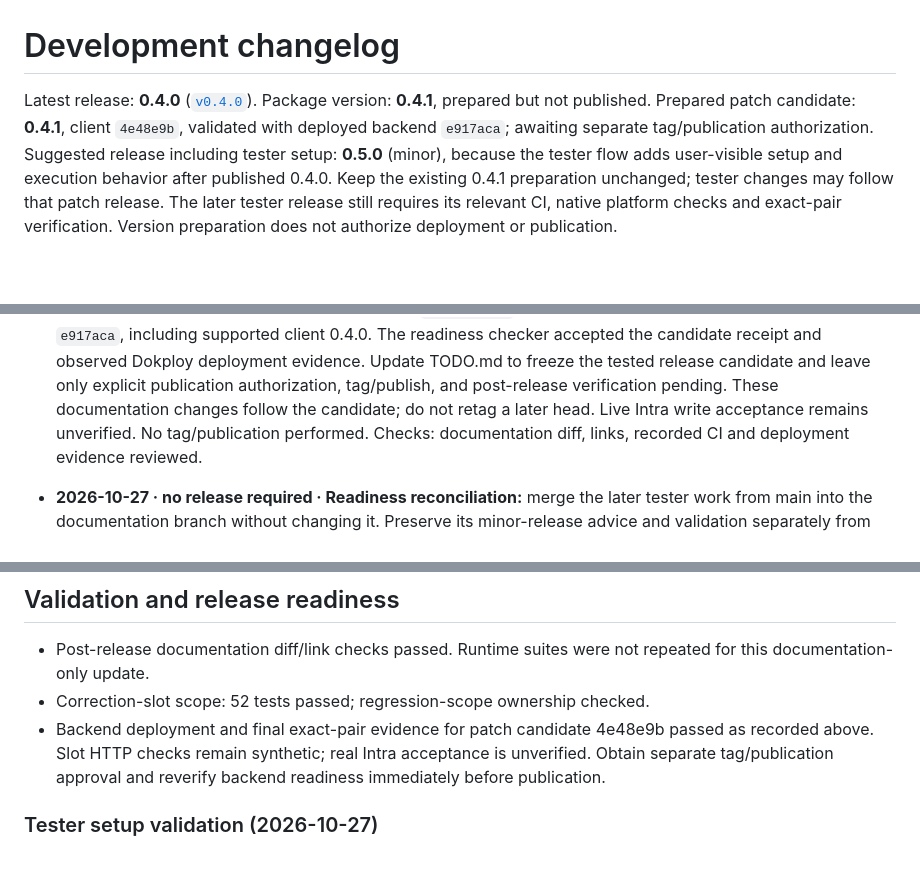
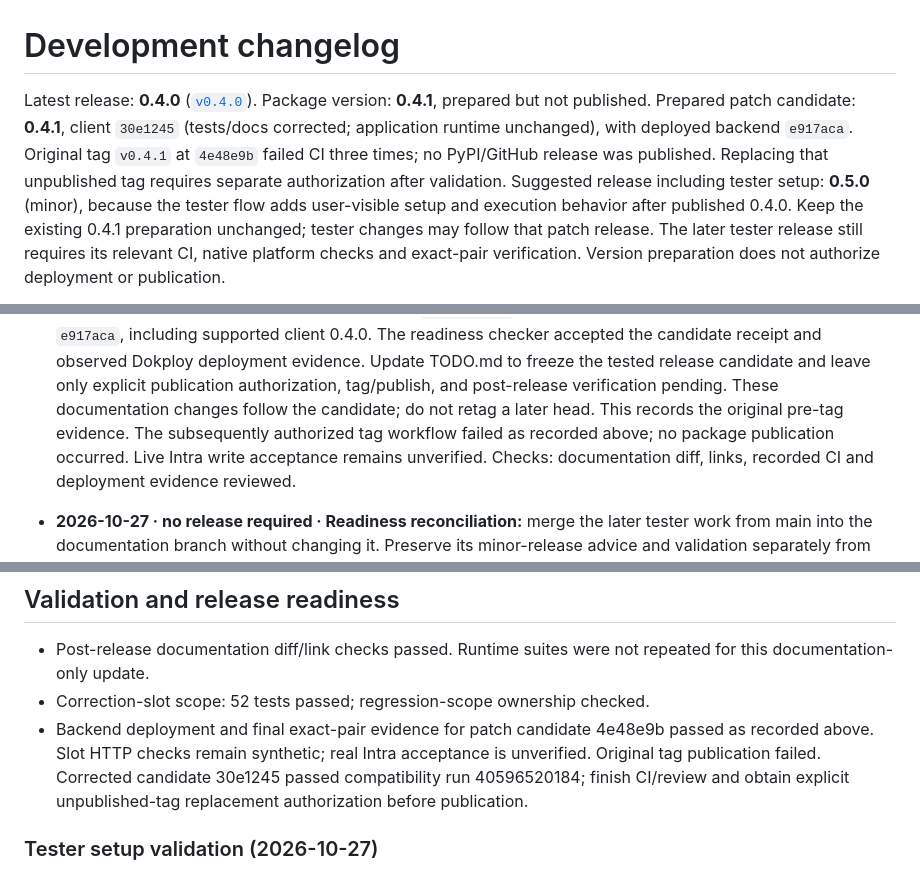
Before and after one commit to HeduroFR/42tui-client, a Markdown page: DEV_CHANGELOG.md, 3 parts joined by grey strips. Rendered like a GitHub page; blank space fills up the shorter version.

Commit message:
fix(client): align corrected candidate release status

```diff
--- a/DEV_CHANGELOG.md
+++ b/DEV_CHANGELOG.md
@@ -2,8 +2,10 @@
 
 Latest release: **0.4.0** ([`v0.4.0`](https://github.com/HeduroFR/42tui-client/releases/tag/v0.4.0)).
 Package version: **0.4.1**, prepared but not published.
-Prepared patch candidate: **0.4.1**, client `4e48e9b`, validated with deployed
-backend `e917aca`; awaiting separate tag/publication authorization.
+Prepared patch candidate: **0.4.1**, client `30e1245` (tests/docs corrected;
+application runtime unchanged), with deployed backend `e917aca`. Original tag
+`v0.4.1` at `4e48e9b` failed CI three times; no PyPI/GitHub release was published.
+Replacing that unpublished tag requires separate authorization after validation.
 Suggested release including tester setup: **0.5.0** (minor), because the tester flow
 adds user-visible setup and execution behavior after published 0.4.0. Keep the
 existing 0.4.1 preparation unchanged; tester changes may follow that patch release.
@@ -70,7 +72,9 @@ instructions are in [distribution operations](docs/distribution.md#development-c
   Update TODO.md to freeze the tested release candidate and leave only explicit
   publication authorization, tag/publish, and post-release verification pending.
   These documentation changes follow the candidate; do not retag a later head.
-  Live Intra write acceptance remains unverified. No tag/publication performed.
+  This records the original pre-tag evidence. The subsequently authorized tag
+  workflow failed as recorded above; no package publication occurred. Live Intra
+  write acceptance remains unverified.
   Checks: documentation diff, links, recorded CI and deployment evidence reviewed.
 
 - **2026-10-27 · no release required · Readiness reconciliation:** merge the
@@ -134,8 +138,9 @@ instructions are in [distribution operations](docs/distribution.md#development-c
 - Correction-slot scope: 52 tests passed; regression-scope ownership checked.
 - Backend deployment and final exact-pair evidence for patch candidate 4e48e9b
   passed as recorded above. Slot HTTP checks remain synthetic; real Intra
-  acceptance is unverified. Obtain separate tag/publication approval and reverify
-  backend readiness immediately before publication.
+  acceptance is unverified. Original tag publication failed. Corrected candidate
+  30e1245 passed compatibility run 40596520184; finish CI/review and obtain explicit
+  unpublished-tag replacement authorization before publication.
 
 ### Tester setup validation (2026-10-27)
 
```
Also changed, not shown: TODO.md (+1 -1 lines).
